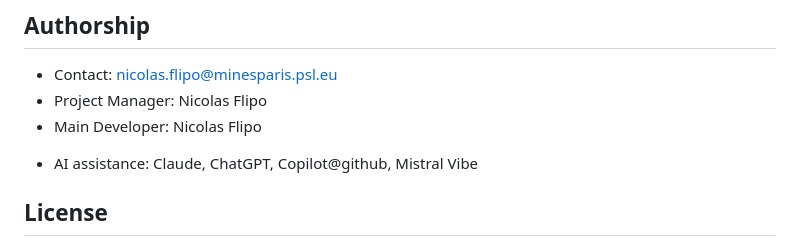
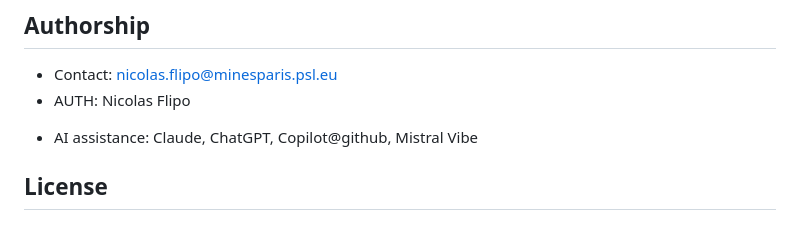
Before and after one commit to flipoyo/ComplexGitSync, a Markdown page: README.md, the part around the change. Rendered like a GitHub page.

Commit message:
Simplify authorship section in README
Updated authorship section to simplify contact and attribution.

```diff
--- a/README.md
+++ b/README.md
@@ -237,8 +237,7 @@ itself, and the before-committing checklist, for contributors.
 ## Authorship
 
 - Contact: nicolas.flipo@minesparis.psl.eu
-- Project Manager: Nicolas Flipo
-- Main Developer: Nicolas Flipo
+- AUTH: Nicolas Flipo
 <!-- - Contributors (ongoing): Simone Mazzarelli, Tristan Bourgeois, Nicolas Gallois, Pierre Guillou, Fabien Ors -->
 - AI assistance: Claude, ChatGPT, Copilot@github, Mistral Vibe
 
```
